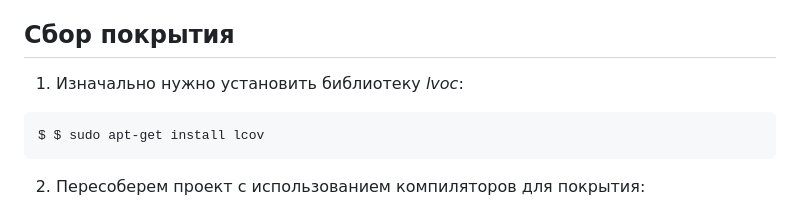
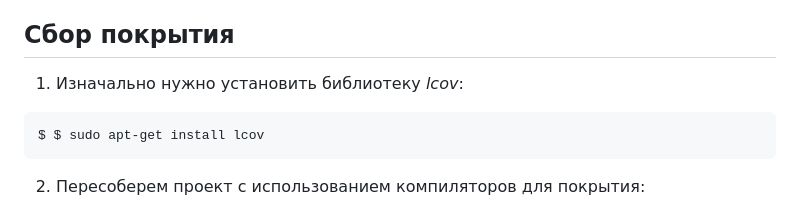
Before and after one commit to A7las96/fuzzing_lab, a Markdown page: README.md, the part around the change. Rendered like a GitHub page.

````diff
--- a/README.md
+++ b/README.md
@@ -67,7 +67,7 @@ $ sudo apt-get install gnuplot
 ```
 > В репозитории результаты представлены в директории /fuzzing_files/plot_data.
 ## Сбор покрытия ##
-1. Изначально нужно установить библиотеку _lvoc_:
+1. Изначально нужно установить библиотеку _lcov_:
 ```
 $ $ sudo apt-get install lcov
 ```
````
